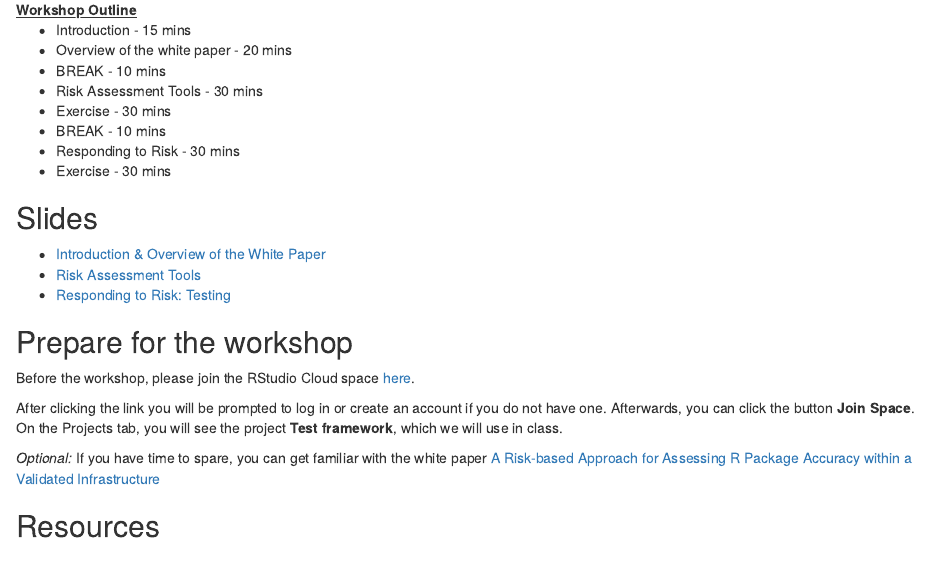
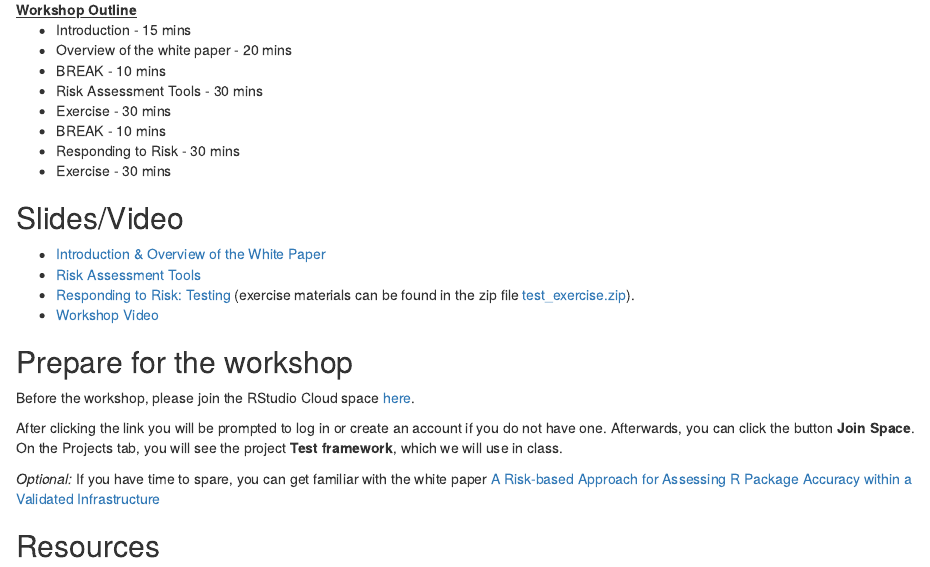
Before and after one commit to pharmaR/rpharma2020, an R Markdown document (docs/index.Rmd): the page in a window 1100 px wide, from 740 px down. Rendered offline with R 4.5, knitr and Pandoc, with nearby package versions; drawn as R Markdown's standard HTML page in place of the format the file asks for.

Commit message:
Include workshop video and testing exercise.

```diff
--- a/docs/index.Rmd
+++ b/docs/index.Rmd
@@ -73,14 +73,14 @@ In part 2, we will discuss how testing can be used to reduce the risk for those
 
 <!---------------------------------------------------------------------------->
 
-## Slides
+## Slides/Video
 
 - [Introduction & Overview of the White Paper](./slides/Introduction.html)
 - [Risk Assessment Tools](./slides/Risk_Assessment_Tools.html)
-- [Responding to Risk: Testing](./slides/Testing.html)
+- [Responding to Risk: Testing](./slides/Testing.html) (exercise materials can be found in the zip file [test_exercise.zip](test_exercise.zip)).
+- [Workshop Video](https://www.youtube.com/watch?v=9AiJSEZAz4g&list=LL&index=1&t=53s)
 
 <!---------------------------------------------------------------------------->
-
 
 ## Prepare for the workshop
 
```
